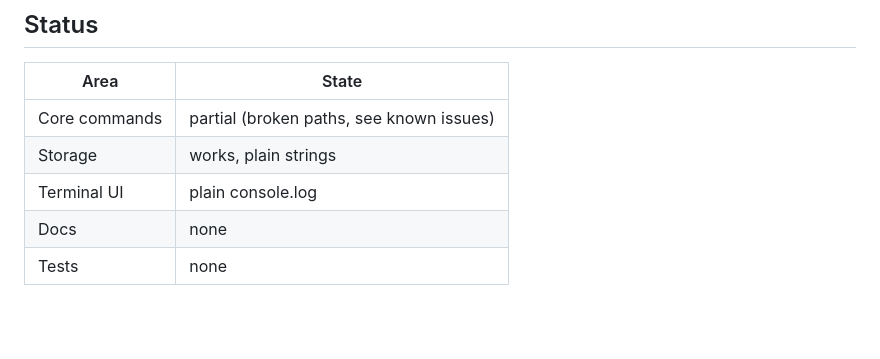
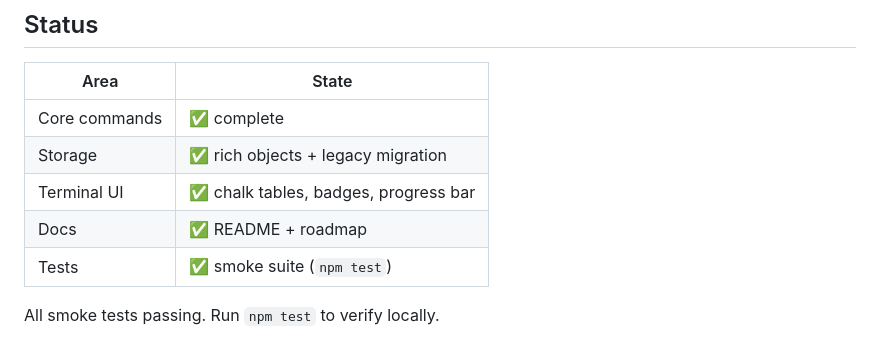
Before and after one commit to Madhurg2002/todo-cli, a Markdown page: todo.md, the part around one of its changes. Rendered like a GitHub page; blank space fills up the shorter version.

Commit message:
Sync roadmap: mark revamp complete, list verified status and future ideas

```diff
--- a/todo.md
+++ b/todo.md
@@ -69,8 +72,10 @@ directly.
 
 | Area            | State |
 | --------------- | ----- |
-| Core commands   | partial (broken paths, see known issues) |
-| Storage         | works, plain strings |
-| Terminal UI     | plain console.log |
-| Docs            | none |
-| Tests           | none |
+| Core commands   | ✅ complete |
+| Storage         | ✅ rich objects + legacy migration |
+| Terminal UI     | ✅ chalk tables, badges, progress bar |
+| Docs            | ✅ README + roadmap |
+| Tests           | ✅ smoke suite (`npm test`) |
+
+All smoke tests passing. Run `npm test` to verify locally.
```
Also changed, not shown: other parts of todo.md (+55 -52 lines).
